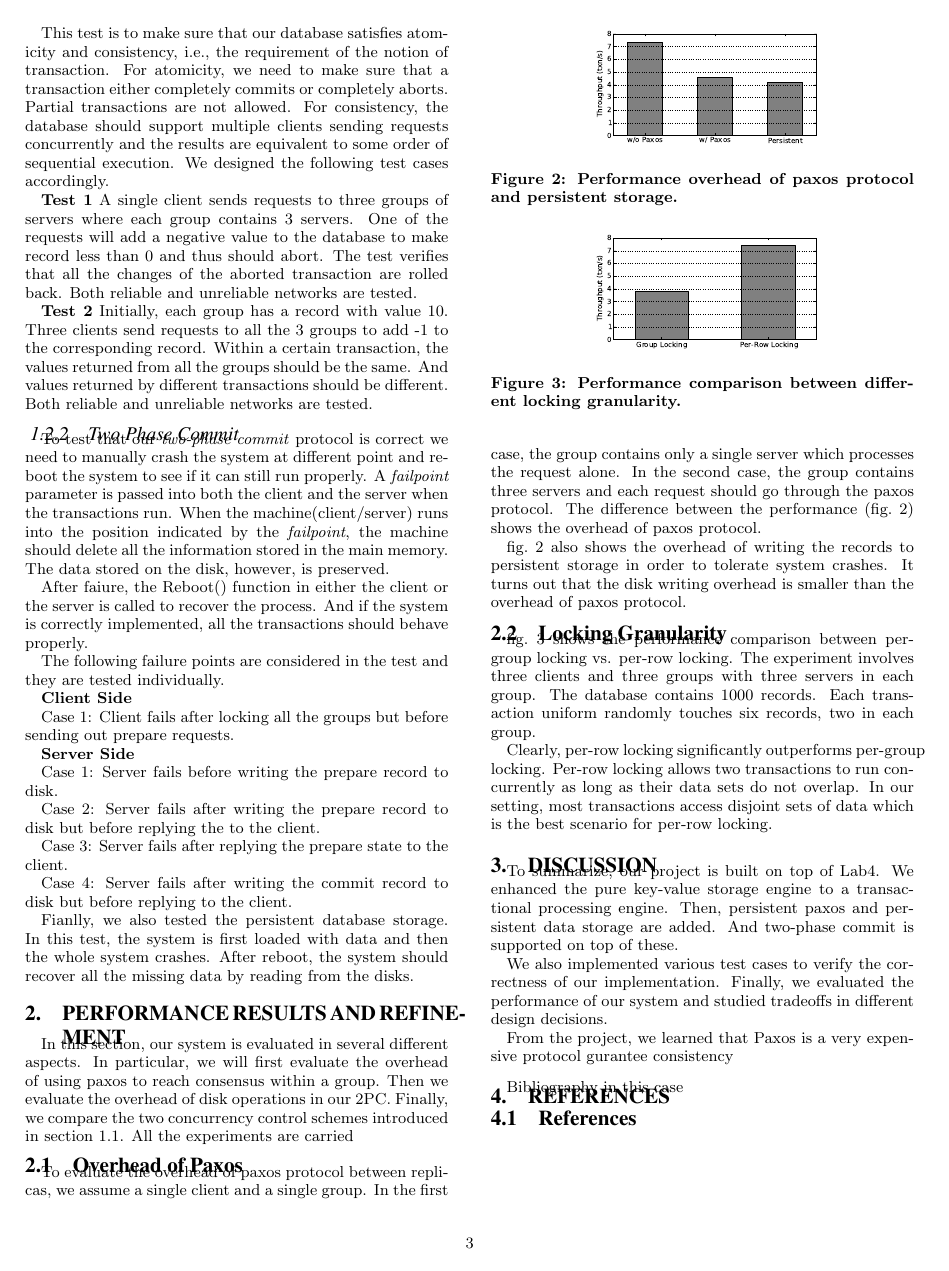
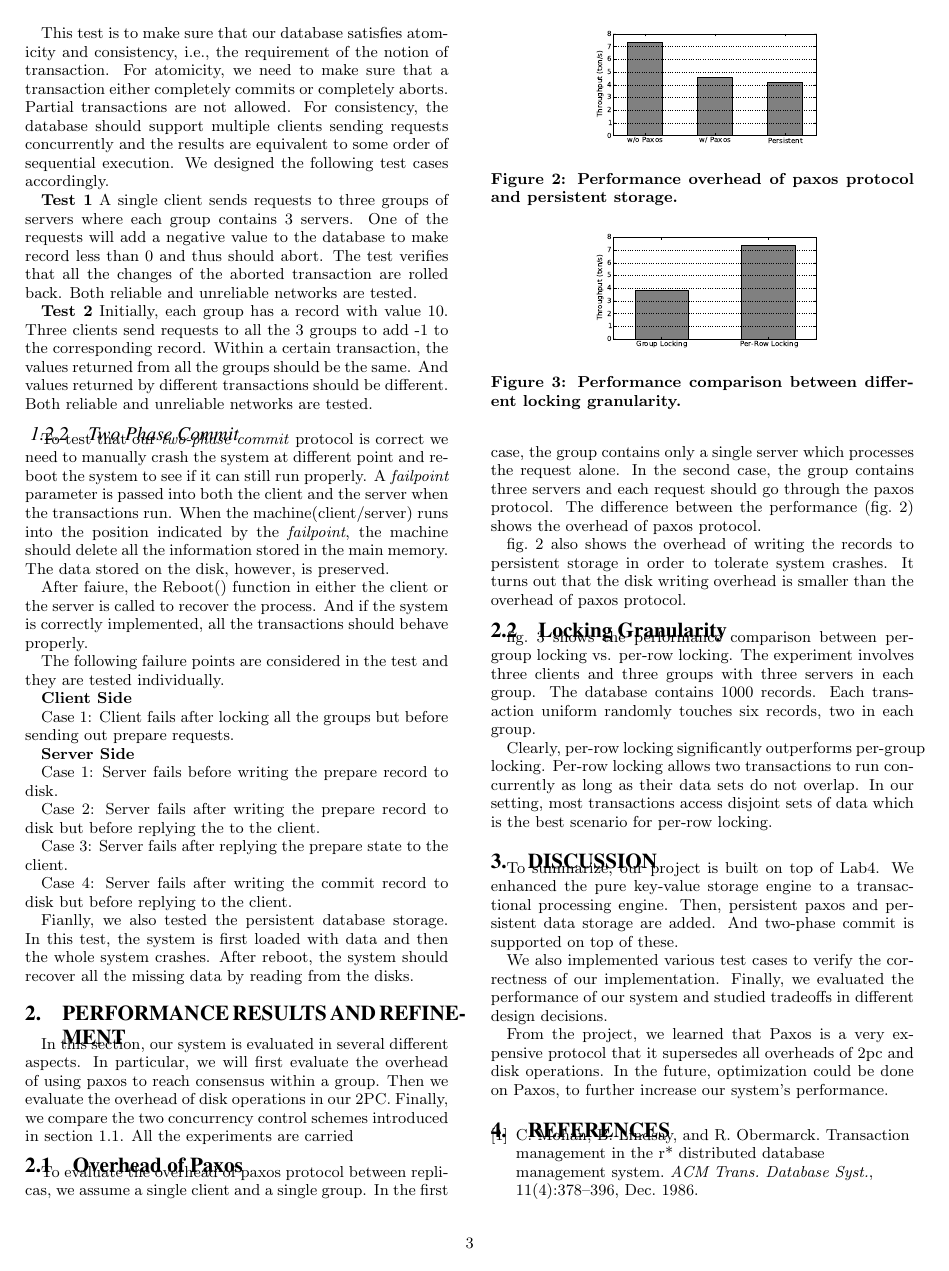
Before and after one commit to yxymit/2pc, a LaTeX document (report/report.tex): page 3 of 3. Compiled offline with pdfLaTeX.

Commit message:
[2pc] Final merge on rerport

```diff
--- a/report/report.tex
+++ b/report/report.tex
@@ -435,20 +435,21 @@ We also implemented various test cases to verify the correctness of
 our implementation. Finally, we evaluated the performance of our
 system and studied tradeoffs in different design decisions.
 
-From the project, we learned that Paxos is a very expensive protocol gurantee
-consistency
+From the project, we learned that Paxos is a very expensive protocol that it
+supersedes all overheads of 2pc and disk operations. In the future, optimization could
+be done on Paxos, to further increase our system's performance.
 
 %\textcolor{red}{TODO : add some thoughts? like what we learned?}
 
 \bibliographystyle{abbrv}
 \bibliography{report}  % vldb_sample.bib is the name of the
-Bibliography in this case
+% Bibliography in this case
 % You must have a proper ".bib" file
 %  and remember to run:
 % latex bibtex latex latex
 % to resolve all references
 
-\subsection{References}
+%\subsection{References}
 
 
 
```
Also changed, not shown: report/report.bbl (added), report/report.tex (4 more changed lines).
